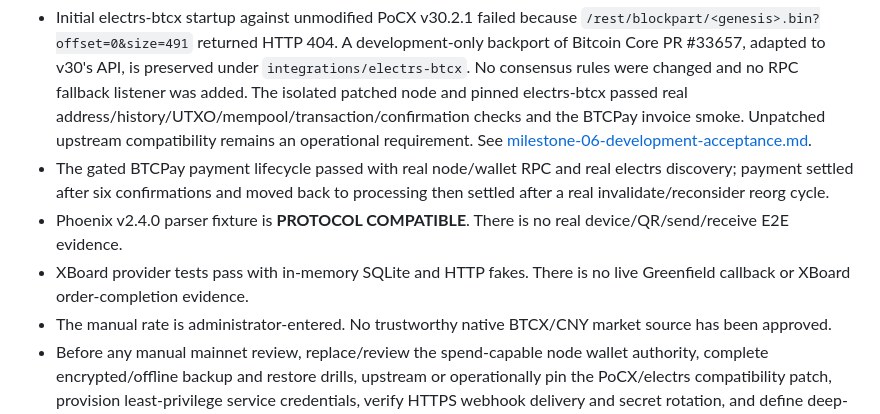
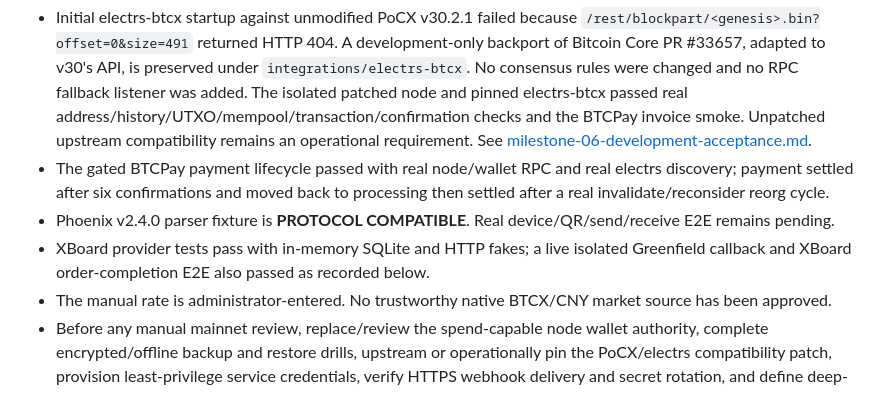
Before and after one commit to FrancesHill418/btcpay-btcx, a Markdown page: docs/security-final.md, the part around the change. GitHub-like rendering.

```diff
--- a/docs/security-final.md
+++ b/docs/security-final.md
@@ -27,8 +27,8 @@ Review date: 2026-09-28. Scope: BTCX plugin at the current development revision
 
 - Initial electrs-btcx startup against unmodified PoCX v30.2.1 failed because `/rest/blockpart/<genesis>.bin?offset=0&size=491` returned HTTP 404. A development-only backport of Bitcoin Core PR #33657, adapted to v30's API, is preserved under `integrations/electrs-btcx`. No consensus rules were changed and no RPC fallback listener was added. The isolated patched node and pinned electrs-btcx passed real address/history/UTXO/mempool/transaction/confirmation checks and the BTCPay invoice smoke. Unpatched upstream compatibility remains an operational requirement. See [milestone-06-development-acceptance.md](milestone-06-development-acceptance.md).
 - The gated BTCPay payment lifecycle passed with real node/wallet RPC and real electrs discovery; payment settled after six confirmations and moved back to processing then settled after a real invalidate/reconsider reorg cycle.
-- Phoenix v2.4.0 parser fixture is **PROTOCOL COMPATIBLE**. There is no real device/QR/send/receive E2E evidence.
-- XBoard provider tests pass with in-memory SQLite and HTTP fakes. There is no live Greenfield callback or XBoard order-completion evidence.
+- Phoenix v2.4.0 parser fixture is **PROTOCOL COMPATIBLE**. Real device/QR/send/receive E2E remains pending.
+- XBoard provider tests pass with in-memory SQLite and HTTP fakes; a live isolated Greenfield callback and XBoard order-completion E2E also passed as recorded below.
 - The manual rate is administrator-entered. No trustworthy native BTCX/CNY market source has been approved.
 - Before any manual mainnet review, replace/review the spend-capable node wallet authority, complete encrypted/offline backup and restore drills, upstream or operationally pin the PoCX/electrs compatibility patch, provision least-privilege service credentials, verify HTTPS webhook delivery and secret rotation, and define deep-reorg compensation and rate governance. Phoenix device E2E remains unverified and must be closed or explicitly accepted in that review. No mainnet connection or deployment occurred.
 
```
Also changed, not shown: docs/PROJECT-STATE.md (+13 -1 lines), docs/milestone-06-development-acceptance.md (+1 -0 lines).
